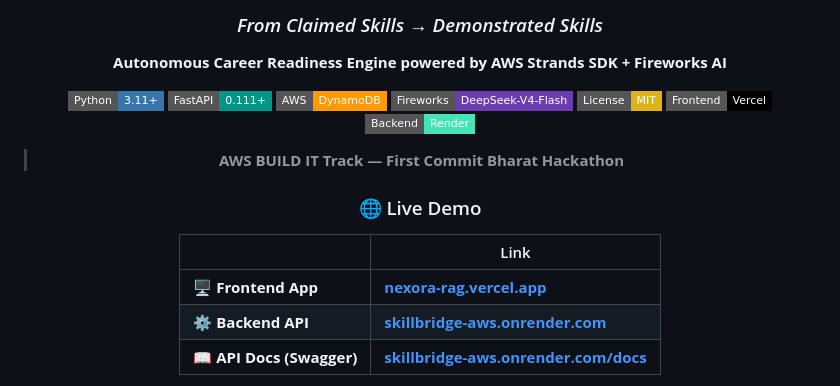
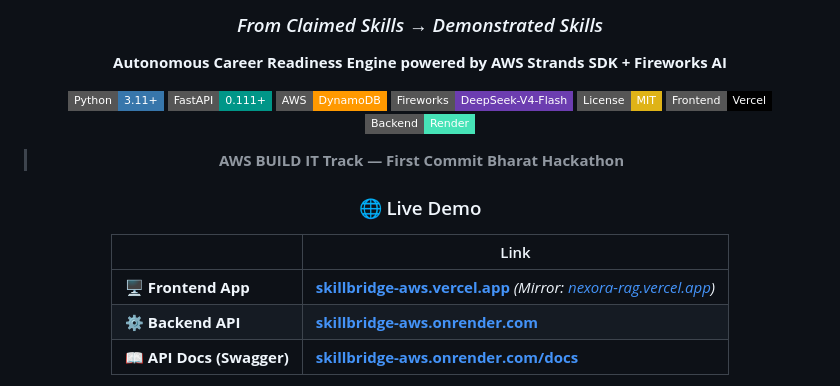
Before and after one commit to ankushkumar14092-dot/SKILLBRIDGE-AWS, a Markdown page: README.md, the part around one of its changes. Drawn GitHub-style; badges without logos.

Commit message:
docs: update primary live frontend URL to skillbridge-aws.vercel.app

```diff
--- a/README.md
+++ b/README.md
@@ -20,7 +20,7 @@
 
 | | Link |
 |--|------|
-| 🖥️ **Frontend App** | **[nexora-rag.vercel.app](https://nexora-rag.vercel.app)** |
+| 🖥️ **Frontend App** | **[skillbridge-aws.vercel.app](https://skillbridge-aws.vercel.app)** *(Mirror: [nexora-rag.vercel.app](https://nexora-rag.vercel.app))* |
 | ⚙️ **Backend API** | **[skillbridge-aws.onrender.com](https://skillbridge-aws.onrender.com)** |
 | 📖 **API Docs (Swagger)** | **[skillbridge-aws.onrender.com/docs](https://skillbridge-aws.onrender.com/docs)** |
 
```
Also changed, not shown: other parts of README.md (+1 -1 lines).
